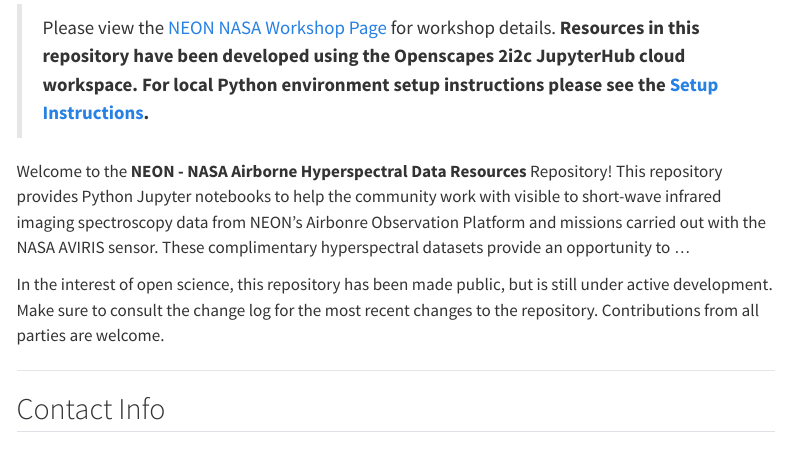
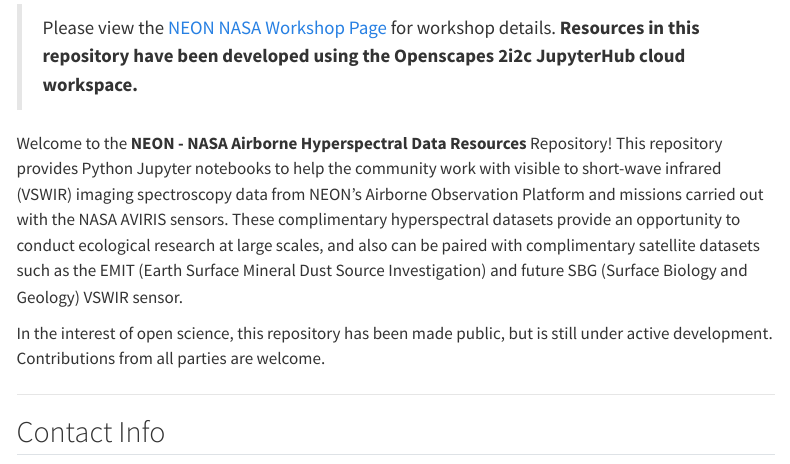
Before and after one commit to NEONScience/neon-nasa-hsi-workshop, a Quarto document (neon-nasa.qmd): the page in a window 1100 px wide, from 120 px down. Rendered offline with R 4.5, knitr and Pandoc in place of Quarto, with nearby package versions; menus at the side of the page are left out.

Commit message:
updates to fix reference to setup instructions

```diff
--- a/neon-nasa.qmd
+++ b/neon-nasa.qmd
@@ -2,11 +2,11 @@
 title: "NEON and NASA Airborne and Field Tutorials"
 ---
 
-> Please view the [NEON NASA Workshop Page](https://NEONScience.github.io/neon-nasa-hsi-workshop/) for workshop details. **Resources in this repository have been developed using the Openscapes 2i2c JupyterHub cloud workspace. For local Python environment setup instructions please see the [Setup Instructions](setup/setup_instructions.md).**
+> Please view the [NEON NASA Workshop Page](https://NEONScience.github.io/neon-nasa-hsi-workshop/) for workshop details. **Resources in this repository have been developed using the Openscapes 2i2c JupyterHub cloud workspace.**
 
-Welcome to the **NEON - NASA Airborne Hyperspectral Data Resources** Repository! This repository provides Python Jupyter notebooks to help the community work with visible to short-wave infrared imaging spectroscopy data from NEON's Airbonre Observation Platform and missions carried out with the NASA AVIRIS sensor. These complimentary hyperspectral datasets provide an opportunity to ...
+Welcome to the **NEON - NASA Airborne Hyperspectral Data Resources** Repository! This repository provides Python Jupyter notebooks to help the community work with visible to short-wave infrared (VSWIR) imaging spectroscopy data from NEON's Airborne Observation Platform and missions carried out with the NASA AVIRIS sensors. These complimentary hyperspectral datasets provide an opportunity to conduct ecological research at large scales, and also can be paired with complimentary satellite datasets such as the EMIT (Earth Surface Mineral Dust Source Investigation) and future SBG (Surface Biology and Geology) VSWIR sensor.
 
-In the interest of open science, this repository has been made public, but is still under active development. Make sure to consult the change log for the most recent changes to the repository. Contributions from all parties are welcome.
+In the interest of open science, this repository has been made public, but is still under active development. Contributions from all parties are welcome.
 
 ---
 
```
Also changed, not shown: index.qmd (+1 -1 lines), docs/search.json, 3 other files.
